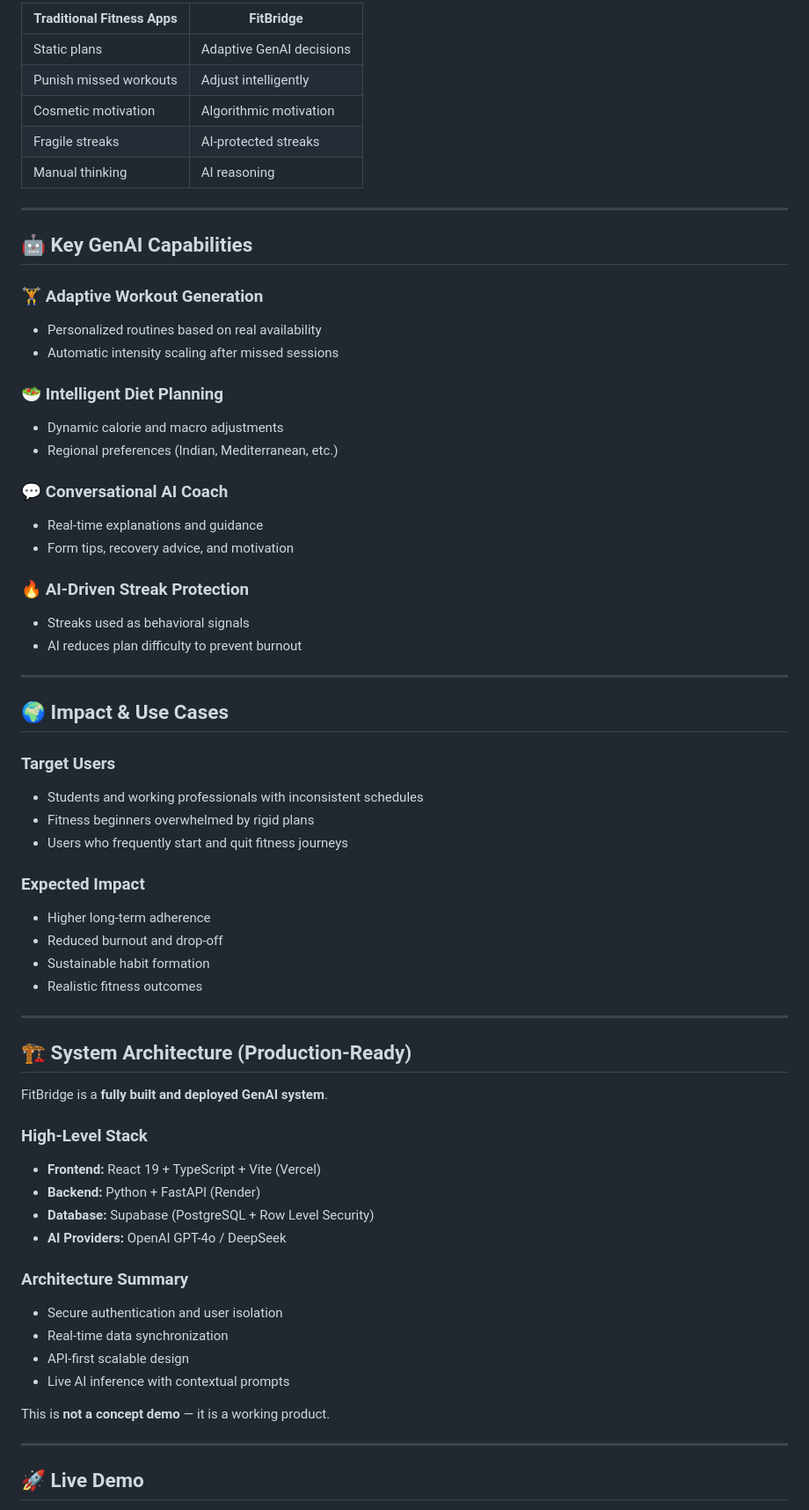
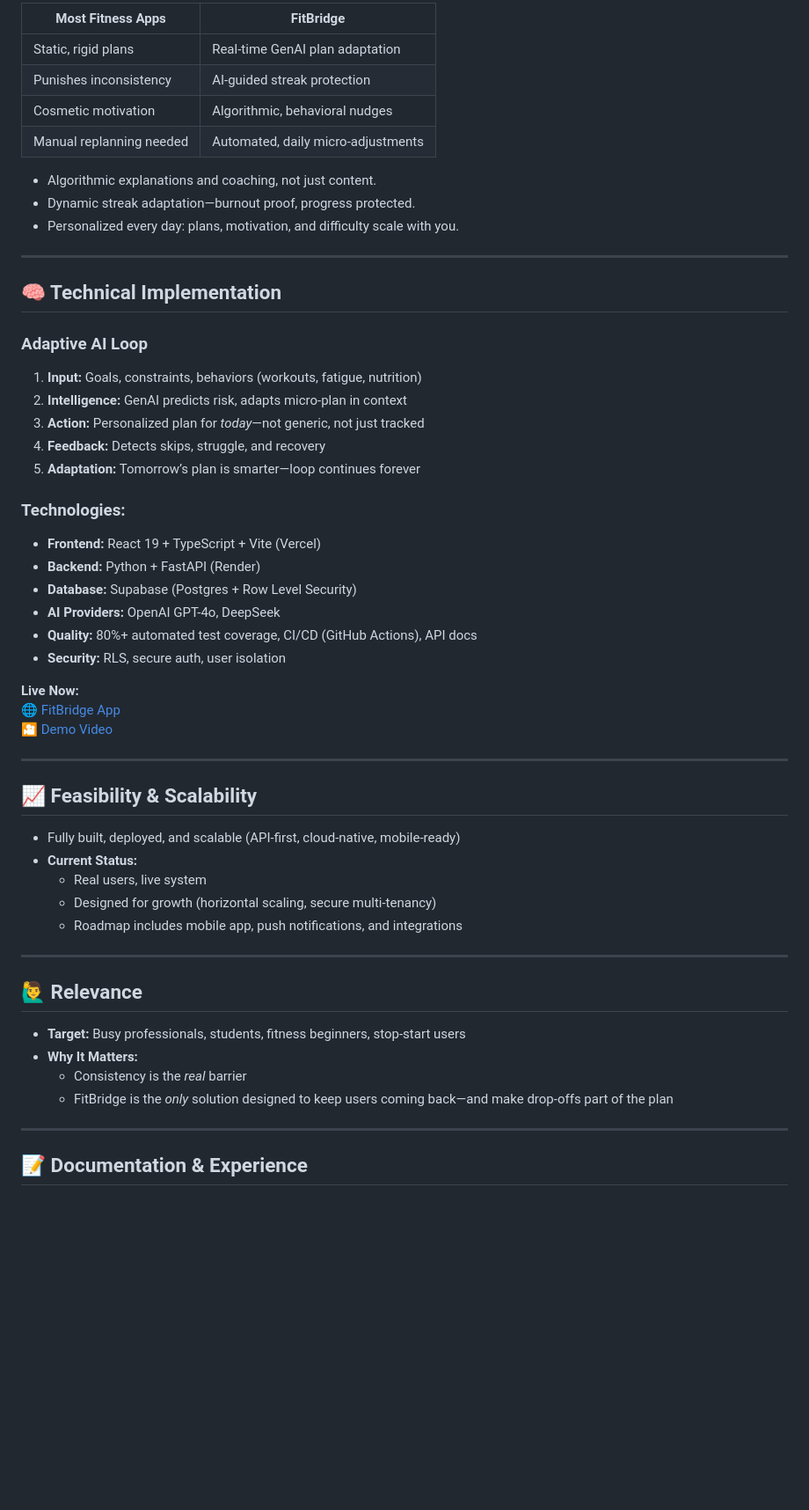
Before and after one commit to hashmessi/fitbridge, a Markdown page: README.md, the part around one of its changes. Shown at 88% size. Drawn GitHub-style; blank space fills up the shorter version.

Commit message:
Polished national-level hackathon README: addresses judging criteria (Innovation & Creativity, Technical Implementation, Feasibility & Scalability, Relevance, Documentation)

```diff
--- a/README.md
+++ b/README.md
@@ -81,68 +44,60 @@ This loop runs continuously.
 
-| Traditional Fitness Apps | FitBridge |
-|--------------------------|----------|
-| Static plans | Adaptive GenAI decisions |
-| Punish missed workouts | Adjust intelligently |
-| Cosmetic motivation | Algorithmic motivation |
-| Fragile streaks | AI-protected streaks |
-| Manual thinking | AI reasoning |
+| Most Fitness Apps         | **FitBridge**                    |
+|--------------------------|-----------------------------------|
+| Static, rigid plans      | Real-time GenAI plan adaptation   |
+| Punishes inconsistency   | AI-guided streak protection       |
+| Cosmetic motivation      | Algorithmic, behavioral nudges    |
+| Manual replanning needed | Automated, daily micro-adjustments|
+
+- Algorithmic explanations and coaching, not just content.
+- Dynamic streak adaptation—burnout proof, progress protected.
+- Personalized every day: plans, motivation, and difficulty scale with you.
 
 ---
 
-## 🤖 Key GenAI Capabilities
+## 🧠 Technical Implementation
 
-### 🏋️ Adaptive Workout Generation
-- Personalized routines based on real availability
-- Automatic intensity scaling after missed sessions
+### Adaptive AI Loop
 
-### 🥗 Intelligent Diet Planning
-- Dynamic calorie and macro adjustments
-- Regional preferences (Indian, Mediterranean, etc.)
+1. **Input:** Goals, constraints, behaviors (workouts, fatigue, nutrition)
+2. **Intelligence:** GenAI predicts risk, adapts micro-plan in context
+3. **Action:** Personalized plan for *today*—not generic, not just tracked
+4. **Feedback:** Detects skips, struggle, and recovery
+5. **Adaptation:** Tomorrow’s plan is smarter—loop continues forever
 
-### 💬 Conversational AI Coach
-- Real-time explanations and guidance
-- Form tips, recovery advice, and motivation
+### Technologies:
 
-### 🔥 AI-Driven Streak Protection
-- Streaks used as behavioral signals
-- AI reduces plan difficulty to prevent burnout
+- **Frontend:** React 19 + TypeScript + Vite (Vercel)
+- **Backend:** Python + FastAPI (Render)
+- **Database:** Supabase (Postgres + Row Level Security)
+- **AI Providers:** OpenAI GPT-4o, DeepSeek
+- **Quality:** 80%+ automated test coverage, CI/CD (GitHub Actions), API docs
+- **Security:** RLS, secure auth, user isolation
+
+**Live Now:**
+[🌐 FitBridge App](https://fitbridge.vercel.app/)
+[🎦 Demo Video](https://drive.google.com/file/d/1QHmggcg-M-U-LPUYfeurpmnnskEyQczn/view)
 
 ---
 
-## 🌍 Impact & Use Cases
+## 📈 Feasibility & Scalability
 
-### Target Users
-- Students and working professionals with inconsistent schedules
-- Fitness beginners overwhelmed by rigid plans
-- Users who frequently start and quit fitness journeys
-
-### Expected Impact
-- Higher long-term adherence
-- Reduced burnout and drop-off
-- Sustainable habit formation
-- Realistic fitness outcomes
+- Fully built, deployed, and scalable (API-first, cloud-native, mobile-ready)
+- **Current Status:**
+    - Real users, live system
+    - Designed for growth (horizontal scaling, secure multi-tenancy)
+    - Roadmap includes mobile app, push notifications, and integrations
 
 ---
 
-## 🏗️ System Architecture (Production-Ready)
+## 🙋‍♂️ Relevance
 
-FitBridge is a **fully built and deployed GenAI system**.
-
-### High-Level Stack
-- **Frontend:** React 19 + TypeScript + Vite (Vercel)
-- **Backend:** Python + FastAPI (Render)
-- **Database:** Supabase (PostgreSQL + Row Level Security)
-- **AI Providers:** OpenAI GPT-4o / DeepSeek
-
-### Architecture Summary
-- Secure authentication and user isolation
-- Real-time data synchronization
-- API-first scalable design
-- Live AI inference with contextual prompts
-
-This is **not a concept demo** — it is a working product.
+- **Target:** Busy professionals, students, fitness beginners, stop-start users
+- **Why It Matters:**
+    - Consistency is the *real* barrier
+    - FitBridge is the *only* solution designed to keep users coming back—and make drop-offs part of the plan
 
 ---
 
-## 🚀 Live Demo
+## 📝 Documentation & Experience
 
```
Also changed, not shown: other parts of README.md (+44 -110 lines).
